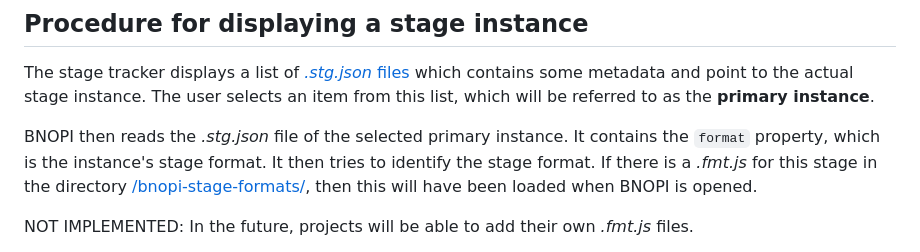
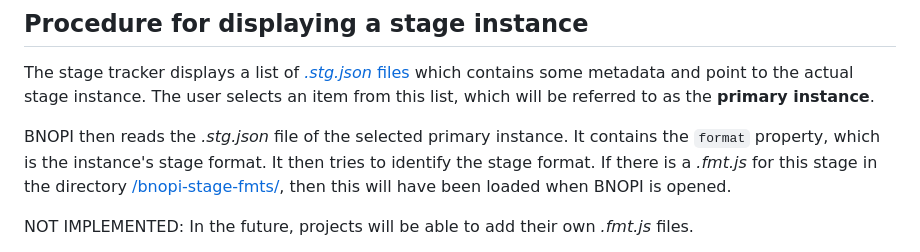
Before and after one commit to ZiadAmr/BNOPI, a Markdown page: bnopi-stage-fmts/README.md, the part around the change. Drawn GitHub-style.

Commit message:
fix link

```diff
--- a/bnopi-stage-fmts/README.md
+++ b/bnopi-stage-fmts/README.md
@@ -6,7 +6,7 @@ In this document stage instances will sometimes be refered to as just "instances
 
 The stage tracker displays a list of [*.stg.json* files](/projects/test_project/) which contains some metadata and point to the actual stage instance. The user selects an item from this list, which will be referred to as the **primary instance**.
 
-BNOPI then reads the *.stg.json* file of the selected primary instance. It contains the `format` property, which is the instance's stage format. It then tries to identify the stage format. If there is a *.fmt.js* for this stage in the directory [/bnopi-stage-formats/](/bnopi-stage-formats/), then this will have been loaded when BNOPI is opened.
+BNOPI then reads the *.stg.json* file of the selected primary instance. It contains the `format` property, which is the instance's stage format. It then tries to identify the stage format. If there is a *.fmt.js* for this stage in the directory [/bnopi-stage-fmts/](/bnopi-stage-fmts/), then this will have been loaded when BNOPI is opened.
 
 NOT IMPLEMENTED: In the future, projects will be able to add their own *.fmt.js* files.
 
```
